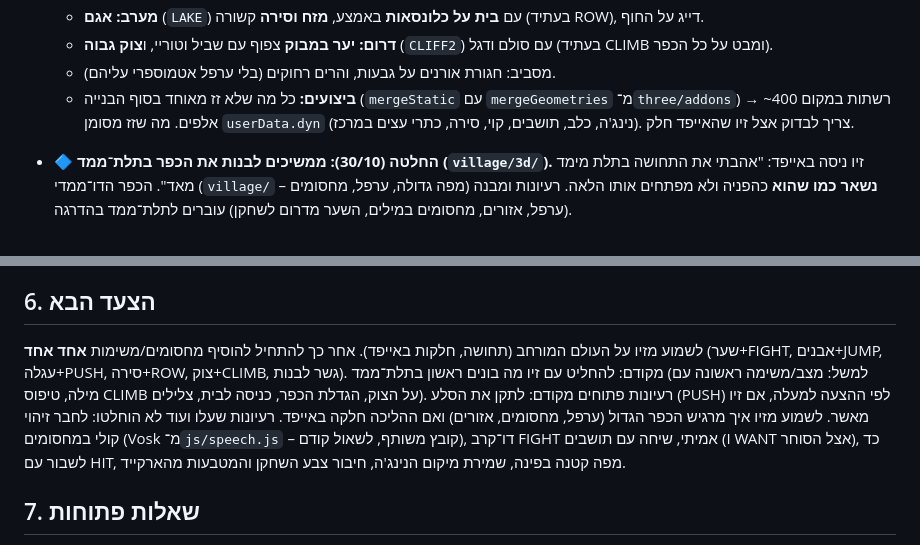
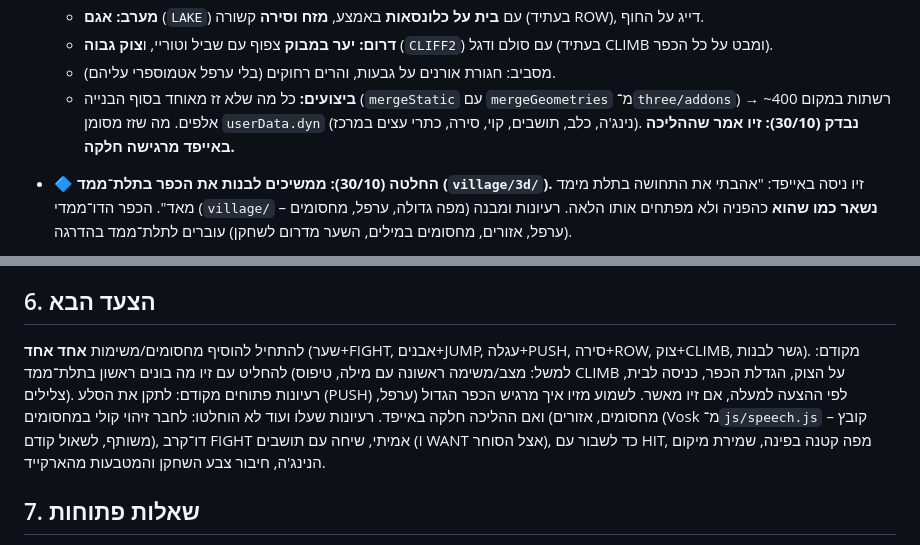
Before and after one commit to mazivco-design/ninja-voice-game, a Markdown page: village/HANDOFF.md, 2 parts joined by grey strips. GitHub-like rendering.

Commit message:
Village HANDOFF: 3D world runs smoothly on iPad
Co-Authored-By: Claude Opus 5.5 <noreply@anthropic.com>
Claude-Session: https://claude.ai/code/session_01X12N2ZrfEpdjYcsv2Pify6

```diff
--- a/village/HANDOFF.md
+++ b/village/HANDOFF.md
@@ -67,7 +67,7 @@
   - **מערב:** **אגם** (`LAKE`) עם **בית על כלונסאות** באמצע, **מזח וסירה** קשורה (בעתיד ROW), דייג על החוף.
   - **דרום:** **יער במבוק** צפוף עם שביל וטוריי, ו**צוק גבוה** (`CLIFF2`) עם סולם ודגל (בעתיד CLIMB ומבט על כל הכפר).
   - מסביב: חגורת אורנים על גבעות, והרים רחוקים (בלי ערפל אטמוספרי עליהם).
-  - **ביצועים:** כל מה שלא זז מאוחד בסוף הבנייה (`mergeStatic` עם `mergeGeometries` מ־`three/addons`) → ~400 רשתות במקום אלפים. מה שזז מסומן `userData.dyn` (נינג'ה, כלב, תושבים, קוי, סירה, כתרי עצים במרכז). צריך לבדוק אצל זיו שהאייפד חלק.
+  - **ביצועים:** כל מה שלא זז מאוחד בסוף הבנייה (`mergeStatic` עם `mergeGeometries` מ־`three/addons`) → ~400 רשתות במקום אלפים. מה שזז מסומן `userData.dyn` (נינג'ה, כלב, תושבים, קוי, סירה, כתרי עצים במרכז). **נבדק (30/10): זיו אמר שההליכה באייפד מרגישה חלקה.**
 - **🔷 החלטה (30/10): ממשיכים לבנות את הכפר בתלת־ממד (`village/3d/`).** זיו ניסה באייפד: "אהבתי את התחושה בתלת מימד מאד". הכפר הדו־ממדי (`village/` – מפה גדולה, ערפל, מחסומים) **נשאר כמו שהוא** כהפניה ולא מפתחים אותו הלאה. רעיונות ומבנה (ערפל, אזורים, מחסומים במילים, השער מדרום לשחקן) עוברים לתלת־ממד בהדרגה.
 - **אב־טיפוס תלת־ממדי (29/10):** `village/3d/` – פינה אחת של הכפר ב־three.js בסגנון לואו־פולי: שני בתים יפניים (רעפים/קש), באר, בריכה עם קוי, טוריי, פנסי אבן, דובדבן, אורנים, במבוק, צוק עם סולם ודגל (טעימה ל־CLIMB), גבעות והרים מסביב. נינג'ה עם מפרקים והליכה, **כלב שיבה שמלווה**. שליטה (עודכן 30/10 – זיו רצה להזיז מצלמה תוך כדי הליכה): **40% השמאליים של המסך = ג'ויסטיק** (גוררים כדי ללכת, יחסית למצלמה, מופיע איפה שנוגעים), **שאר המסך = מצלמה** (גרירה = סיבוב, שתי אצבעות = זום וסיבוב). כך הולכים ביד אחת ומסובבים ביד השנייה. נגיעה קצרה בכל מקום = הליכה למקום. מקלדת: חצים/WASD (יחסית למצלמה), Q/E סיבוב. **מבטים (30/10, זיו ביקש בחירת מבטים כולל מהעיניים):** כפתורים למעלה משמאל – רחוק / קרוב (מאחורי הכתף) / מלמעלה / **עיניים** (גוף ראשון: הנינג'ה מוסתר, גרירה מסובבת ומרימה/מורידה מבט). מעבר רך בין מבטים, הבחירה נשמרת (`ninjaVoice_village3d_view`), V במקלדת מחליף. **30/10:** זיו אמר שהתלת־ממד "לא נראה משהו" אבל ניתן לשיפור, והדמות נראתה **מוארכת ומוזרה** → הנינג'ה נבנה מחדש בפרופורציות של הדמות הדו־ממדית (ראש גדול ועגול, גוף קצר ורחב, ידיים ורגליים קצרות ועבות, הצללה חלקה). אחר כך זיו אמר שהגפיים "עשויים מכדורים" → כל איבר הוא עכשיו צינור רציף (גליל + כדור באותו עובי במפרק). זיו עוד לא החליט אם להמשיך בתלת־ממד או בדו־ממד – הצעתי לבנות את המשימה הראשונה (משחק, לא גרפיקה) ולהחליט על הגרפיקה אחר כך.
 
@@ -99,7 +99,7 @@
 
 ## 6. הצעד הבא
 
-לשמוע מזיו על העולם המורחב (תחושה, חלקות באייפד). אחר כך להתחיל להוסיף מחסומים/משימות **אחד אחד** (שער+FIGHT, אבנים+JUMP, עגלה+PUSH, סירה+ROW, צוק+CLIMB, גשר לבנות). מקודם: להחליט עם זיו מה בונים ראשון בתלת־ממד (למשל: מצב/משימה ראשונה עם מילה, טיפוס CLIMB על הצוק, הגדלת הכפר, כניסה לבית, צלילים). רעיונות פתוחים מקודם: לתקן את הסלע (PUSH) לפי ההצעה למעלה, אם זיו מאשר. לשמוע מזיו איך מרגיש הכפר הגדול (ערפל, מחסומים, אזורים) ואם ההליכה חלקה באייפד. רעיונות שעלו ועוד לא הוחלטו: לחבר זיהוי קולי במחסומים (Vosk מ־`js/speech.js` – קובץ משותף, לשאול קודם), דו־קרב FIGHT אמיתי, שיחה עם תושבים (I WANT אצל הסוחר), כד לשבור עם HIT, מפה קטנה בפינה, שמירת מיקום הנינג'ה, חיבור צבע השחקן והמטבעות מהארקייד.
+להתחיל להוסיף מחסומים/משימות **אחד אחד** (שער+FIGHT, אבנים+JUMP, עגלה+PUSH, סירה+ROW, צוק+CLIMB, גשר לבנות). מקודם: להחליט עם זיו מה בונים ראשון בתלת־ממד (למשל: מצב/משימה ראשונה עם מילה, טיפוס CLIMB על הצוק, הגדלת הכפר, כניסה לבית, צלילים). רעיונות פתוחים מקודם: לתקן את הסלע (PUSH) לפי ההצעה למעלה, אם זיו מאשר. לשמוע מזיו איך מרגיש הכפר הגדול (ערפל, מחסומים, אזורים) ואם ההליכה חלקה באייפד. רעיונות שעלו ועוד לא הוחלטו: לחבר זיהוי קולי במחסומים (Vosk מ־`js/speech.js` – קובץ משותף, לשאול קודם), דו־קרב FIGHT אמיתי, שיחה עם תושבים (I WANT אצל הסוחר), כד לשבור עם HIT, מפה קטנה בפינה, שמירת מיקום הנינג'ה, חיבור צבע השחקן והמטבעות מהארקייד.
 
 ## 7. שאלות פתוחות
 
```
